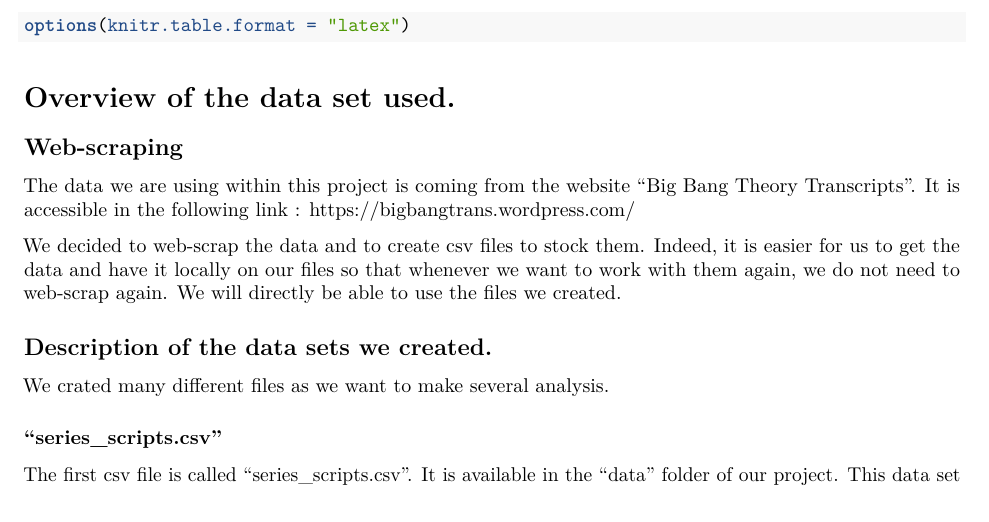
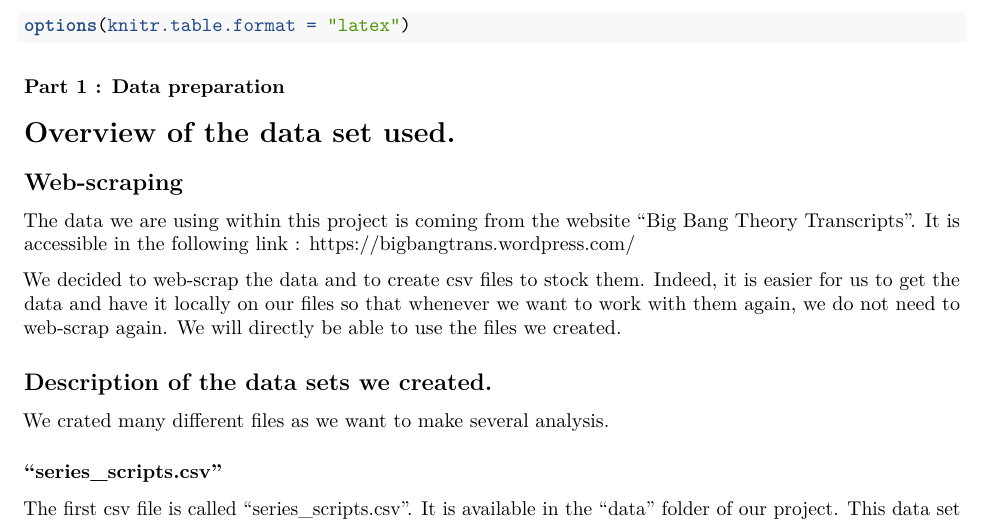
Before and after one commit to joost0252/TextMining-Project, an R Markdown document (report/data.Rmd): part of page 1 of 3, cut so that both start at the same text. Rendered offline with R 4.5, knitr and Pandoc, then LaTeX, with nearby package versions.

Commit message:
Update data.Rmd

````diff
--- a/report/data.Rmd
+++ b/report/data.Rmd
@@ -12,6 +12,7 @@ source("../scripts/setup.R")
 ```{r}
 options(knitr.table.format = "latex")
 ```
+### Part 1 : Data preparation
 
 # Overview of the data set used.
 
````
